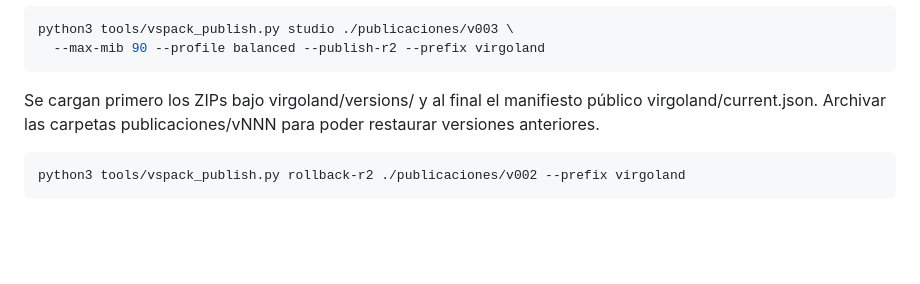
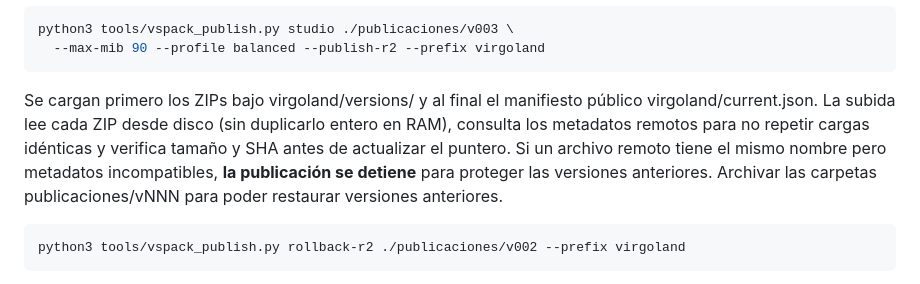
Before and after one commit to JoseDaniel03/VSMedia, a Markdown page: docs/VSPACK-AUTO-PUBLISH.md, the part around the change. Drawn GitHub-style; blank space fills up the shorter version.

Commit message:
docs(vspack): document streamed R2, deduplication, immutable collision protection

```diff
--- a/docs/VSPACK-AUTO-PUBLISH.md
+++ b/docs/VSPACK-AUTO-PUBLISH.md
@@ -66,7 +66,7 @@ python3 tools/vspack_publish.py studio ./publicaciones/v003 \
   --max-mib 90 --profile balanced --publish-r2 --prefix virgoland
 ~~~
 
-Se cargan primero los ZIPs bajo virgoland/versions/ y al final el manifiesto público virgoland/current.json. Archivar las carpetas publicaciones/vNNN para poder restaurar versiones anteriores.
+Se cargan primero los ZIPs bajo virgoland/versions/ y al final el manifiesto público virgoland/current.json. La subida lee cada ZIP desde disco (sin duplicarlo entero en RAM), consulta los metadatos remotos para no repetir cargas idénticas y verifica tamaño y SHA antes de actualizar el puntero. Si un archivo remoto tiene el mismo nombre pero metadatos incompatibles, **la publicación se detiene** para proteger las versiones anteriores. Archivar las carpetas publicaciones/vNNN para poder restaurar versiones anteriores.
 
 ~~~bash
 python3 tools/vspack_publish.py rollback-r2 ./publicaciones/v002 --prefix virgoland
```
